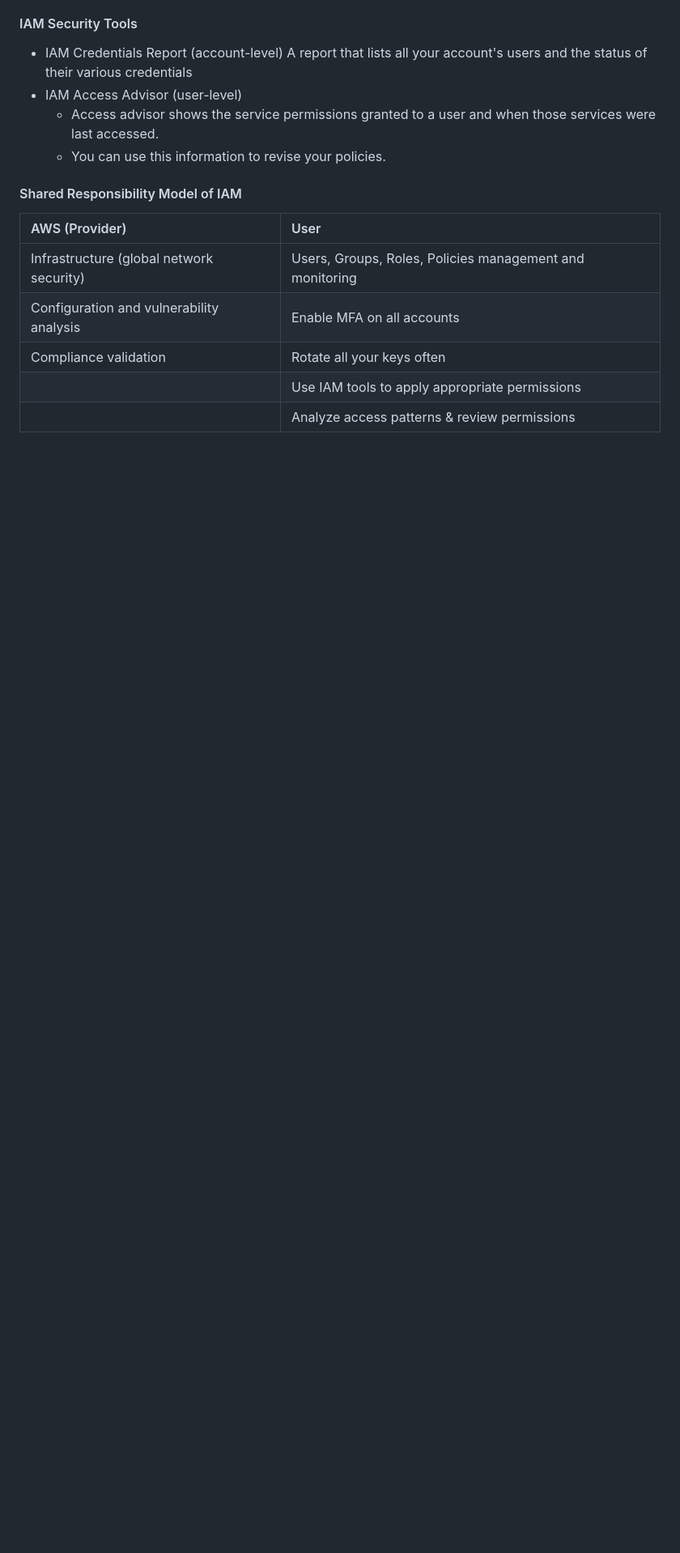
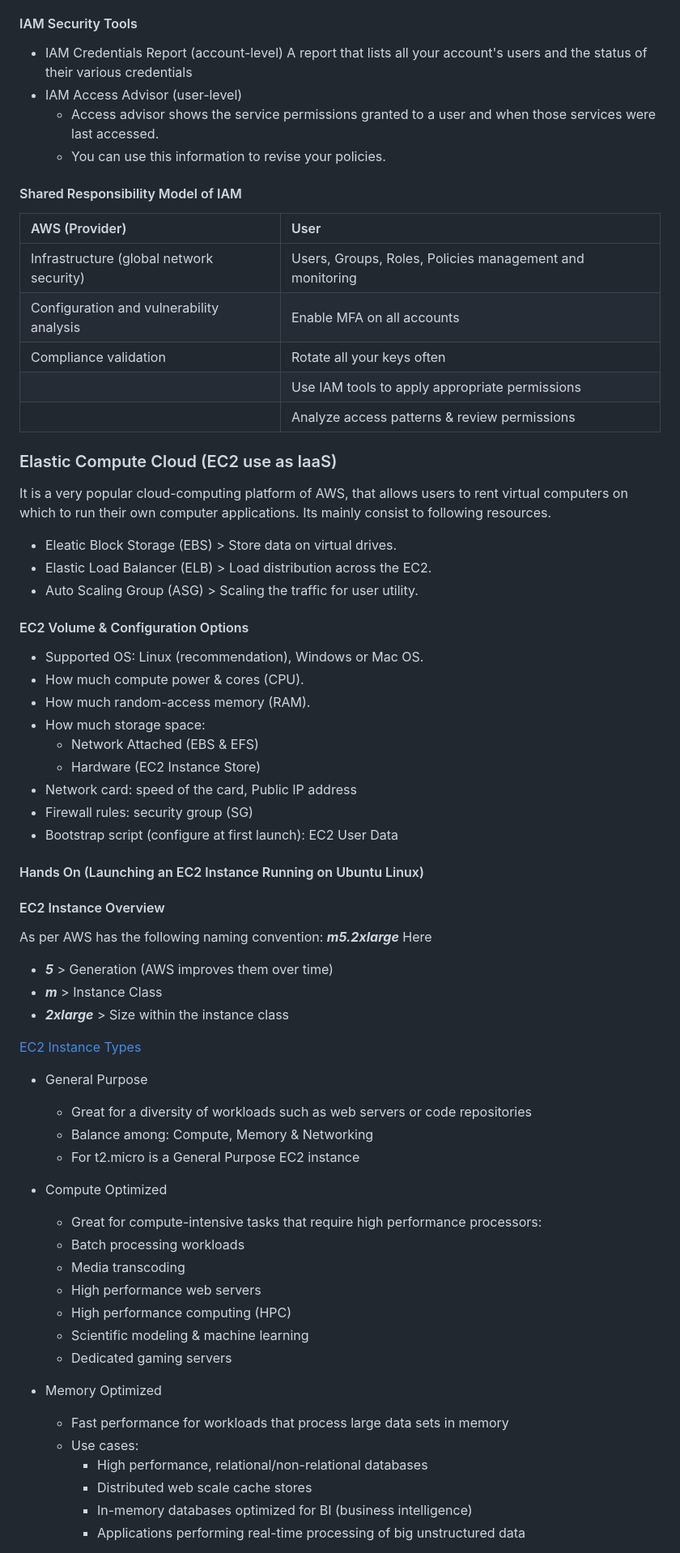
Before and after one commit to jakir-ruet/aws-practitioner-professional, a Markdown page: 01-cloud-practitioner/README.md, the part around the change printed below. Shown: that part at 81% size. Rendered like a GitHub page; blank space fills up the shorter version.

```diff
--- a/01-cloud-practitioner/README.md
+++ b/01-cloud-practitioner/README.md
@@ -248,3 +248,53 @@ Some AWS service will need to perform actions on your behalf
 |                                          | Use IAM tools to apply appropriate permissions           |
 |                                          | Analyze access patterns & review permissions             |
 
+### Elastic Compute Cloud (EC2 use as IaaS)
+It is a very popular cloud-computing platform of AWS, that allows users to rent virtual computers on which to run their own computer applications. Its mainly consist to following resources.
+- Eleatic Block Storage (EBS) > Store data on virtual drives.
+- Elastic Load Balancer (ELB) > Load distribution across the EC2.
+- Auto Scaling Group (ASG) > Scaling the traffic for user utility.
+
+#### EC2 Volume & Configuration Options
+- Supported OS: Linux (recommendation), Windows or Mac OS.
+- How much compute power & cores (CPU).
+- How much random-access memory (RAM).
+- How much storage space:
+  - Network Attached (EBS & EFS)
+  - Hardware (EC2 Instance Store)
+- Network card: speed of the card, Public IP address
+- Firewall rules: security group (SG)
+- Bootstrap script (configure at first launch): EC2 User Data
+
+#### Hands On (Launching an EC2 Instance Running on Ubuntu Linux)
+
+#### EC2 Instance Overview
+As per AWS has the following naming convention: ***m5.2xlarge***
+Here
+- ***5*** > Generation (AWS improves them over time)
+- ***m*** > Instance Class
+- ***2xlarge*** > Size within the instance class
+
+[EC2 Instance Types](https://aws.amazon.com/ec2/instance-types/?gclid=CjwKCAiAlJKuBhAdEiwAnZb7lZtz6Hg-Nr2dW7JErl0Xng7mOGfkBspN09gheGCmnx6VajROvTDejxoCc_QQAvD_BwE&trk=32f4fbd0-ffda-4695-a60c-8857fab7d0dd&sc_channel=ps&ef_id=CjwKCAiAlJKuBhAdEiwAnZb7lZtz6Hg-Nr2dW7JErl0Xng7mOGfkBspN09gheGCmnx6VajROvTDejxoCc_QQAvD_BwE:G:s&s_kwcid=AL!4422!3!536392685920!e!!g!!ec2%20instance%20types!11539707735!118057054048)
+
+- General Purpose
+  - Great for a diversity of workloads such as web servers or code repositories
+  - Balance among: Compute, Memory & Networking
+  - For t2.micro is a General Purpose EC2 instance
+
+- Compute Optimized
+  - Great for compute-intensive tasks that require high performance processors:
+  - Batch processing workloads
+  - Media transcoding
+  - High performance web servers
+  - High performance computing (HPC)
+  - Scientific modeling & machine learning
+  - Dedicated gaming servers
+
+- Memory Optimized
+  - Fast performance for workloads that process large data sets in memory
+  - Use cases:
+    - High performance, relational/non-relational databases
+    - Distributed web scale cache stores
+    - In-memory databases optimized for BI (business intelligence)
+    - Applications performing real-time processing of big unstructured data
+
```
Also changed, not shown: other parts of 01-cloud-practitioner/README.md (+65 -3 lines), 01-cloud-practitioner/img/instance-types.png (added), 01-cloud-practitioner/img/security-group.png (added), 01-cloud-practitioner/img/sg-details.png (added), 01-cloud-practitioner/img/sg-diagram-ref-other-sg.png (added), 01-cloud-practitioner/img/sg-diagram.png (added), 1 other file.
